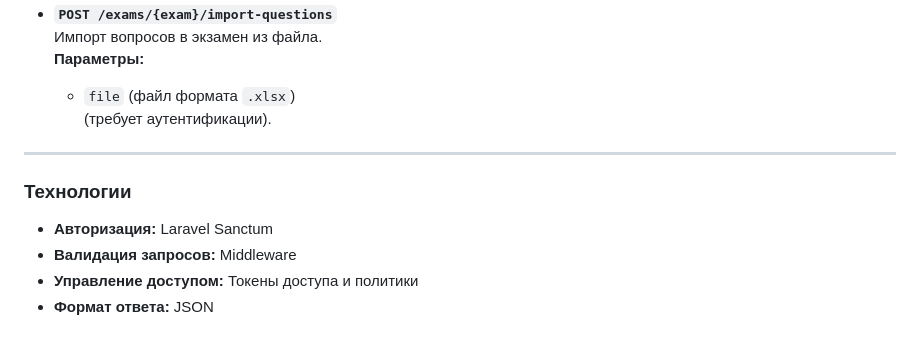
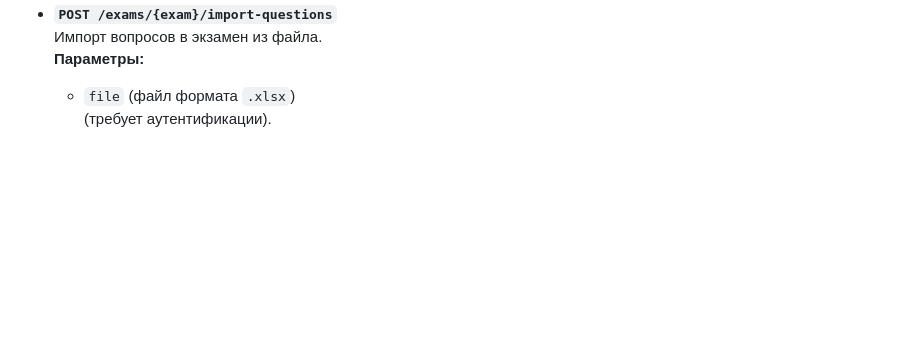
Before and after one commit to dibrovnik/exam-preparation, a Markdown page: README.md, the part around the change. Rendered like a GitHub page; blank space fills up the shorter version.

```diff
--- a/README.md
+++ b/README.md
@@ -146,11 +146,3 @@
   **Параметры:**
   - `file` (файл формата `.xlsx`)
   (требует аутентификации).
-
----
-
-### Технологии
-- **Авторизация:** Laravel Sanctum
-- **Валидация запросов:** Middleware
-- **Управление доступом:** Токены доступа и политики
-- **Формат ответа:** JSON
```
